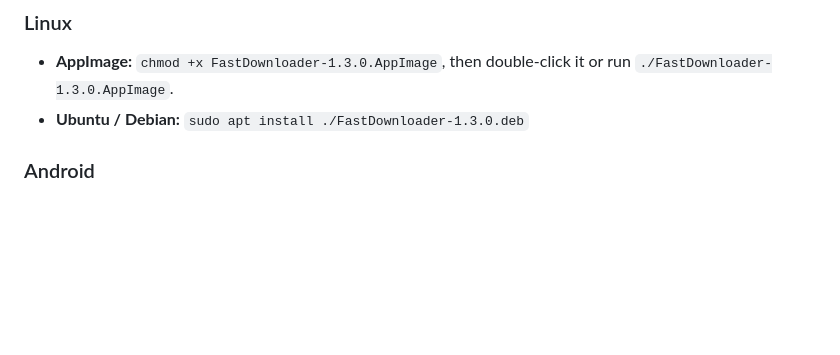
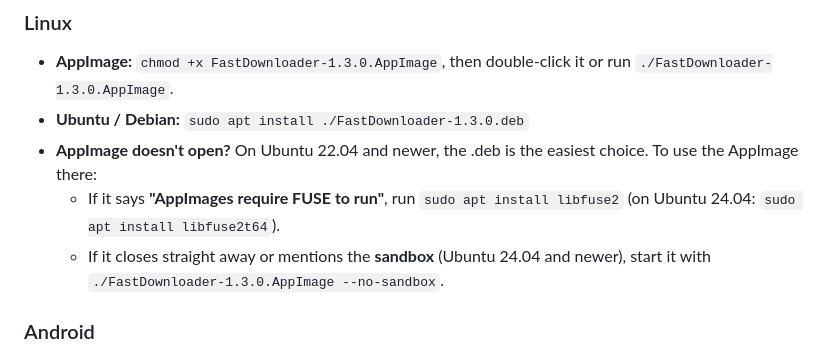
Before and after one commit to Janardanpal007/FastDownloader-Download, a Markdown page: README.md, the part around the change. Rendered like a GitHub page; blank space fills up the shorter version.

Commit message:
Linux: help for the AppImage on newer Ubuntu

```diff
--- a/README.md
+++ b/README.md
@@ -63,6 +63,9 @@ Not sure which Mac you have? Apple menu  → **About This Mac**: "Chip: Apple M
 ### Linux
 - **AppImage:** `chmod +x FastDownloader-1.3.0.AppImage`, then double-click it or run `./FastDownloader-1.3.0.AppImage`.
 - **Ubuntu / Debian:** `sudo apt install ./FastDownloader-1.3.0.deb`
+- **AppImage doesn't open?** On Ubuntu 22.04 and newer, the .deb is the easiest choice. To use the AppImage there:
+  - If it says **"AppImages require FUSE to run"**, run `sudo apt install libfuse2` (on Ubuntu 24.04: `sudo apt install libfuse2t64`).
+  - If it closes straight away or mentions the **sandbox** (Ubuntu 24.04 and newer), start it with `./FastDownloader-1.3.0.AppImage --no-sandbox`.
 
 ### Android
 1. Download the APK on your phone (arm64 for almost every phone; the universal one works everywhere) and open it.
```
